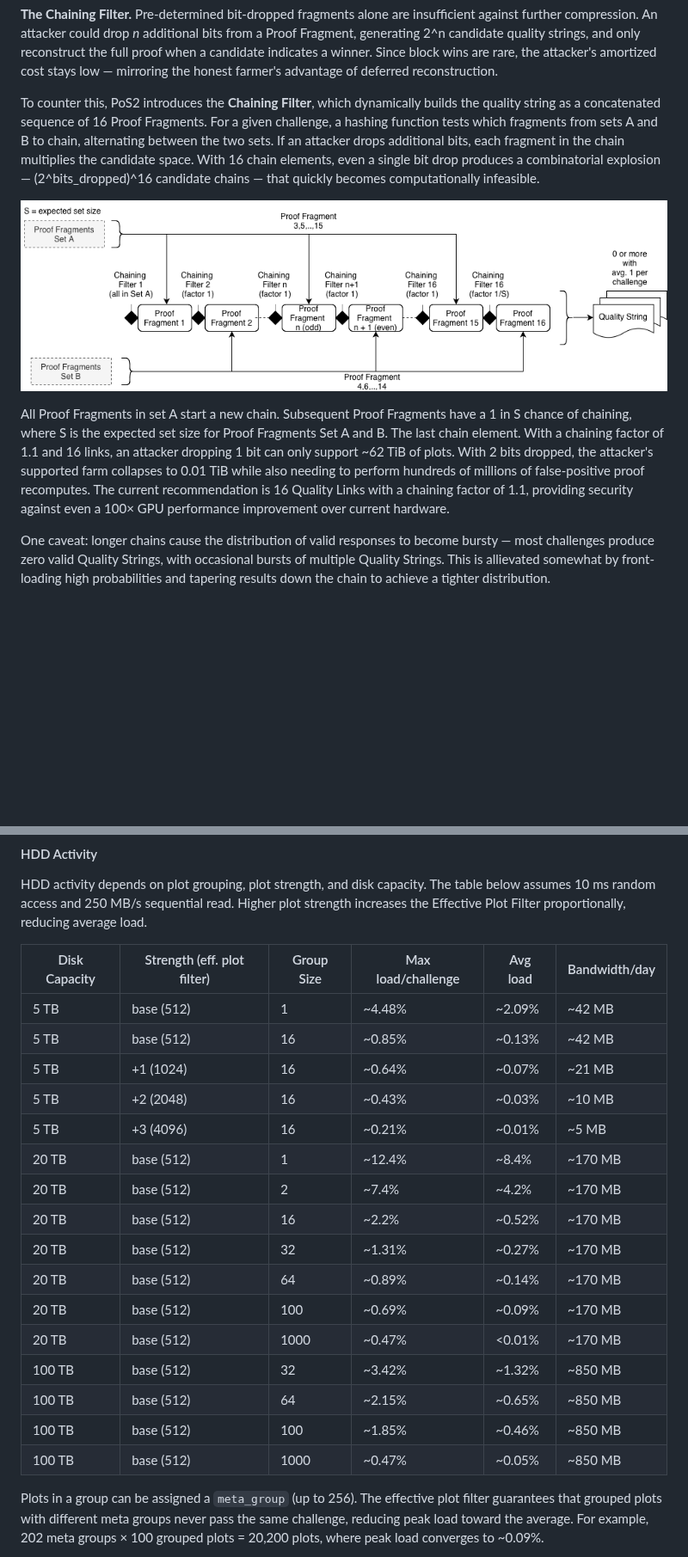
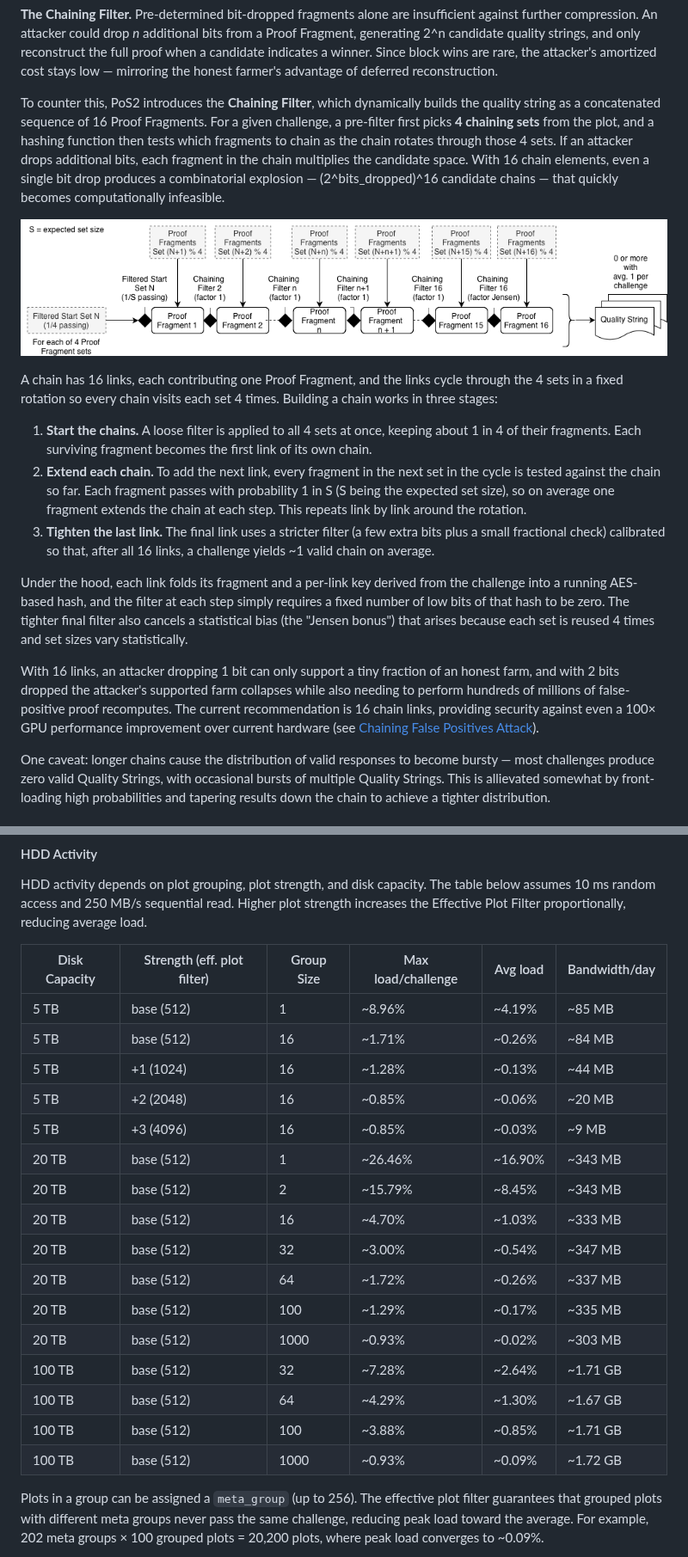
Before and after one commit to Chia-Network/chips, a Markdown page: CHIPs/chip-0048.md, 2 parts joined by grey strips. Shown at 86% size. GitHub-like rendering; pictures changed too: assets/chip-0048/chaining.png (deleted), assets/chip-0048/chaining4.png (added); blank space fills up the shorter version.

Commit message:
Update to 4 fragment sets for chaining
Describe the pre-filter that selects 4 chaining sets, the rotating
chain construction with starter/last-link filters, and refresh the
HDD activity table and chaining diagram (chaining4.png).

```diff
--- a/CHIPs/chip-0048.md
+++ b/CHIPs/chip-0048.md
@@ -212,11 +212,19 @@ Because partial proofs are *expected*, there is no need to reconstruct fragments
 
 **The Chaining Filter.** Pre-determined bit-dropped fragments alone are insufficient against further compression. An attacker could drop *n* additional bits from a Proof Fragment, generating 2^n candidate quality strings, and only reconstruct the full proof when a candidate indicates a winner. Since block wins are rare, the attacker's amortized cost stays low — mirroring the honest farmer's advantage of deferred reconstruction.
 
-To counter this, PoS2 introduces the **Chaining Filter**, which dynamically builds the quality string as a concatenated sequence of 16 Proof Fragments. For a given challenge, a hashing function tests which fragments from sets A and B to chain, alternating between the two sets. If an attacker drops additional bits, each fragment in the chain multiplies the candidate space. With 16 chain elements, even a single bit drop produces a combinatorial explosion — (2^bits_dropped)^16 candidate chains — that quickly becomes computationally infeasible.
+To counter this, PoS2 introduces the **Chaining Filter**, which dynamically builds the quality string as a concatenated sequence of 16 Proof Fragments. For a given challenge, a pre-filter first picks **4 chaining sets** from the plot, and a hashing function then tests which fragments to chain as the chain rotates through those 4 sets. If an attacker drops additional bits, each fragment in the chain multiplies the candidate space. With 16 chain elements, even a single bit drop produces a combinatorial explosion — (2^bits_dropped)^16 candidate chains — that quickly becomes computationally infeasible.
 
-![Chaining Filter](../assets/chip-0048/chaining.png)
+![Chaining Filter](../assets/chip-0048/chaining4.png)
 
-All Proof Fragments in set A start a new chain. Subsequent Proof Fragments have a 1 in S chance of chaining, where S is the expected set size for Proof Fragments Set A and B. The last chain element. With a chaining factor of 1.1 and 16 links, an attacker dropping 1 bit can only support ~62 TiB of plots. With 2 bits dropped, the attacker's supported farm collapses to 0.01 TiB while also needing to perform hundreds of millions of false-positive proof recomputes. The current recommendation is 16 Quality Links with a chaining factor of 1.1, providing security against even a 100× GPU performance improvement over current hardware.
+A chain has 16 links, each contributing one Proof Fragment, and the links cycle through the 4 sets in a fixed rotation so every chain visits each set 4 times. Building a chain works in three stages:
+
+1. **Start the chains.** A loose filter is applied to all 4 sets at once, keeping about 1 in 4 of their fragments. Each surviving fragment becomes the first link of its own chain.
+2. **Extend each chain.** To add the next link, every fragment in the next set in the cycle is tested against the chain so far. Each fragment passes with probability 1 in S (S being the expected set size), so on average one fragment extends the chain at each step. This repeats link by link around the rotation.
+3. **Tighten the last link.** The final link uses a stricter filter (a few extra bits plus a small fractional check) calibrated so that, after all 16 links, a challenge yields ~1 valid chain on average.
+
+Under the hood, each link folds its fragment and a per-link key derived from the challenge into a running AES-based hash, and the filter at each step simply requires a fixed number of low bits of that hash to be zero. The tighter final filter also cancels a statistical bias (the "Jensen bonus") that arises because each set is reused 4 times and set sizes vary statistically.
+
+With 16 links, an attacker dropping 1 bit can only support a tiny fraction of an honest farm, and with 2 bits dropped the attacker's supported farm collapses while also needing to perform hundreds of millions of false-positive proof recomputes. The current recommendation is 16 chain links, providing security against even a 100× GPU performance improvement over current hardware (see [Chaining False Positives Attack](#chaining-false-positives-attack)).
 
 One caveat: longer chains cause the distribution of valid responses to become bursty — most challenges produce zero valid Quality Strings, with occasional bursts of multiple Quality Strings. This is allievated somewhat by front-loading high probabilities and tapering results down the chain to achieve a tighter distribution.
 
@@ -424,22 +432,22 @@ HDD activity depends on plot grouping, plot strength, and disk capacity. The tab
 
 | Disk Capacity | Strength (eff. plot filter) | Group Size | Max load/challenge | Avg load | Bandwidth/day |
 | ------------- | --------------------------- | ---------- | ------------------ | -------- | ------------- |
-| 5 TB          | base (512)                  | 1          | ~4.48%             | ~2.09%   | ~42 MB        |
-| 5 TB          | base (512)                  | 16         | ~0.85%             | ~0.13%   | ~42 MB        |
-| 5 TB          | +1 (1024)                   | 16         | ~0.64%             | ~0.07%   | ~21 MB        |
-| 5 TB          | +2 (2048)                   | 16         | ~0.43%             | ~0.03%   | ~10 MB        |
-| 5 TB          | +3 (4096)                   | 16         | ~0.21%             | ~0.01%   | ~5 MB         |
-| 20 TB         | base (512)                  | 1          | ~12.4%             | ~8.4%    | ~170 MB       |
-| 20 TB         | base (512)                  | 2          | ~7.4%              | ~4.2%    | ~170 MB       |
-| 20 TB         | base (512)                  | 16         | ~2.2%              | ~0.52%   | ~170 MB       |
-| 20 TB         | base (512)                  | 32         | ~1.31%             | ~0.27%   | ~170 MB       |
-| 20 TB         | base (512)                  | 64         | ~0.89%             | ~0.14%   | ~170 MB       |
-| 20 TB         | base (512)                  | 100        | ~0.69%             | ~0.09%   | ~170 MB       |
-| 20 TB         | base (512)                  | 1000       | ~0.47%             | <0.01%   | ~170 MB       |
-| 100 TB        | base (512)                  | 32         | ~3.42%             | ~1.32%   | ~850 MB       |
-| 100 TB        | base (512)                  | 64         | ~2.15%             | ~0.65%   | ~850 MB       |
-| 100 TB        | base (512)                  | 100        | ~1.85%             | ~0.46%   | ~850 MB       |
-| 100 TB        | base (512)                  | 1000       | ~0.47%             | ~0.05%   | ~850 MB       |
+| 5 TB          | base (512)                  | 1          | ~8.96%             | ~4.19%   | ~85 MB        |
+| 5 TB          | base (512)                  | 16         | ~1.71%             | ~0.26%   | ~84 MB        |
+| 5 TB          | +1 (1024)                   | 16         | ~1.28%             | ~0.13%   | ~44 MB        |
+| 5 TB          | +2 (2048)                   | 16         | ~0.85%             | ~0.06%   | ~20 MB        |
+| 5 TB          | +3 (4096)                   | 16         | ~0.85%             | ~0.03%   | ~9 MB         |
+| 20 TB         | base (512)                  | 1          | ~26.46%            | ~16.90%  | ~343 MB       |
+| 20 TB         | base (512)                  | 2          | ~15.79%            | ~8.45%   | ~343 MB       |
+| 20 TB         | base (512)                  | 16         | ~4.70%             | ~1.03%   | ~333 MB       |
+| 20 TB         | base (512)                  | 32         | ~3.00%             | ~0.54%   | ~347 MB       |
+| 20 TB         | base (512)                  | 64         | ~1.72%             | ~0.26%   | ~337 MB       |
+| 20 TB         | base (512)                  | 100        | ~1.29%             | ~0.17%   | ~335 MB       |
+| 20 TB         | base (512)                  | 1000       | ~0.93%             | ~0.02%   | ~303 MB       |
+| 100 TB        | base (512)                  | 32         | ~7.28%             | ~2.64%   | ~1.71 GB      |
+| 100 TB        | base (512)                  | 64         | ~4.29%             | ~1.30%   | ~1.67 GB      |
+| 100 TB        | base (512)                  | 100        | ~3.88%             | ~0.85%   | ~1.71 GB      |
+| 100 TB        | base (512)                  | 1000       | ~0.93%             | ~0.09%   | ~1.72 GB      |
 
 
 Plots in a group can be assigned a `meta_group` (up to 256). The effective plot filter guarantees that grouped plots with different meta groups never pass the same challenge, reducing peak load toward the average. For example, 202 meta groups × 100 grouped plots = 20,200 plots, where peak load converges to ~0.09%.
```
Also changed, not shown: other parts of CHIPs/chip-0048.md (+8 -8 lines).
